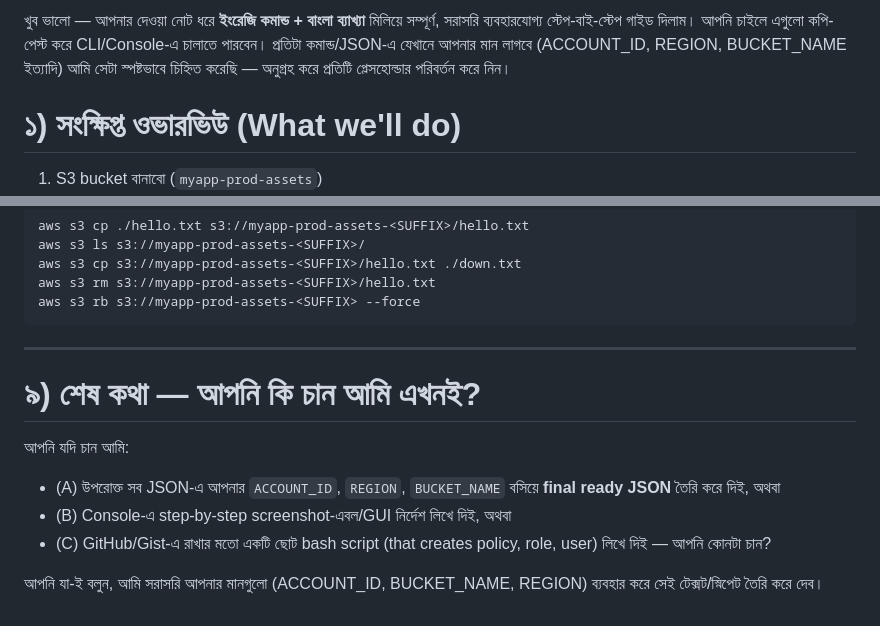
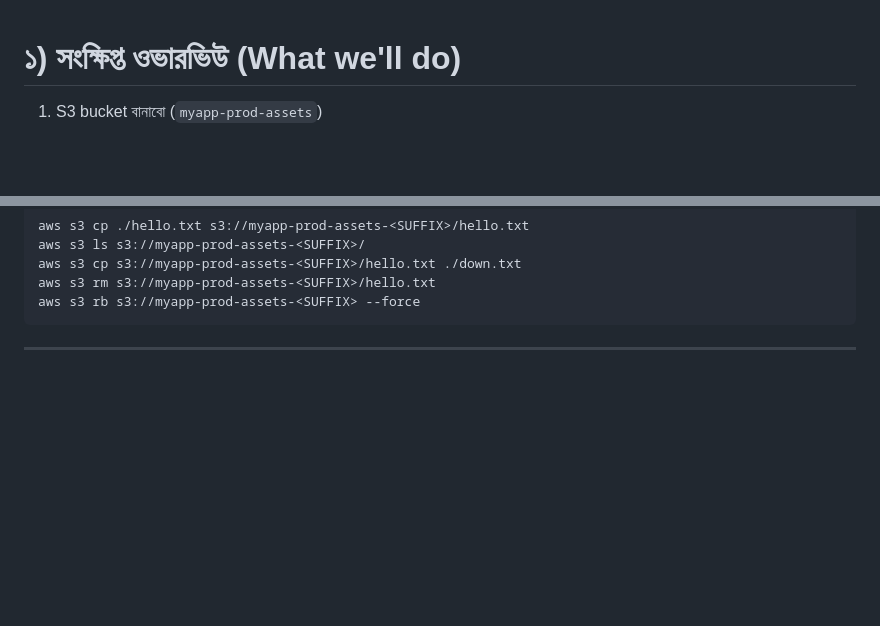
Before and after one commit to Ashraful-Momen/AWS, a Markdown page: IAM/1. AWS S3 CRUD with IAM.md, 2 parts joined by grey strips. Drawn GitHub-style; blank space fills up the shorter version.

````diff
--- a/IAM/1. AWS S3 CRUD with IAM.md
+++ b/IAM/1. AWS S3 CRUD with IAM.md
@@ -1,4 +1,3 @@
-খুব ভালো — আপনার দেওয়া নোট ধরে **ইংরেজি কমান্ড + বাংলা ব্যাখ্যা** মিলিয়ে সম্পূর্ণ, সরাসরি ব্যবহারযোগ্য স্টেপ-বাই-স্টেপ গাইড দিলাম। আপনি চাইলে এগুলো কপি-পেস্ট করে CLI/Console-এ চালাতে পারবেন। প্রতিটা কমান্ড/JSON-এ যেখানে আপনার মান লাগবে (ACCOUNT_ID, REGION, BUCKET_NAME ইত্যাদি) আমি সেটা স্পষ্টভাবে চিহ্নিত করেছি — অনুগ্রহ করে প্রতিটি প্লেসহোল্ডার পরিবর্তন করে নিন।
 
 # ১) সংক্ষিপ্ত ওভারভিউ (What we'll do)
 
@@ -303,13 +302,3 @@ aws s3 rb s3://myapp-prod-assets-<SUFFIX> --force
 ```
 
 ---
-
-# ৯) শেষ কথা — আপনি কি চান আমি এখনই?
-
-আপনি যদি চান আমি:
-
-* (A) উপরোক্ত সব JSON-এ আপনার `ACCOUNT_ID`, `REGION`, `BUCKET_NAME` বসিয়ে **final ready JSON** তৈরি করে দিই, অথবা
-* (B) Console-এ step-by-step screenshot-এবল/GUI নির্দেশ লিখে দিই, অথবা
-* (C) GitHub/Gist-এ রাখার মতো একটি ছোট bash script (that creates policy, role, user) লিখে দিই — আপনি কোনটা চান?
-
-আপনি যা-ই বলুন, আমি সরাসরি আপনার মানগুলো (ACCOUNT_ID, BUCKET_NAME, REGION) ব্যবহার করে সেই টেক্সট/স্নিপেট তৈরি করে দেব।
````
